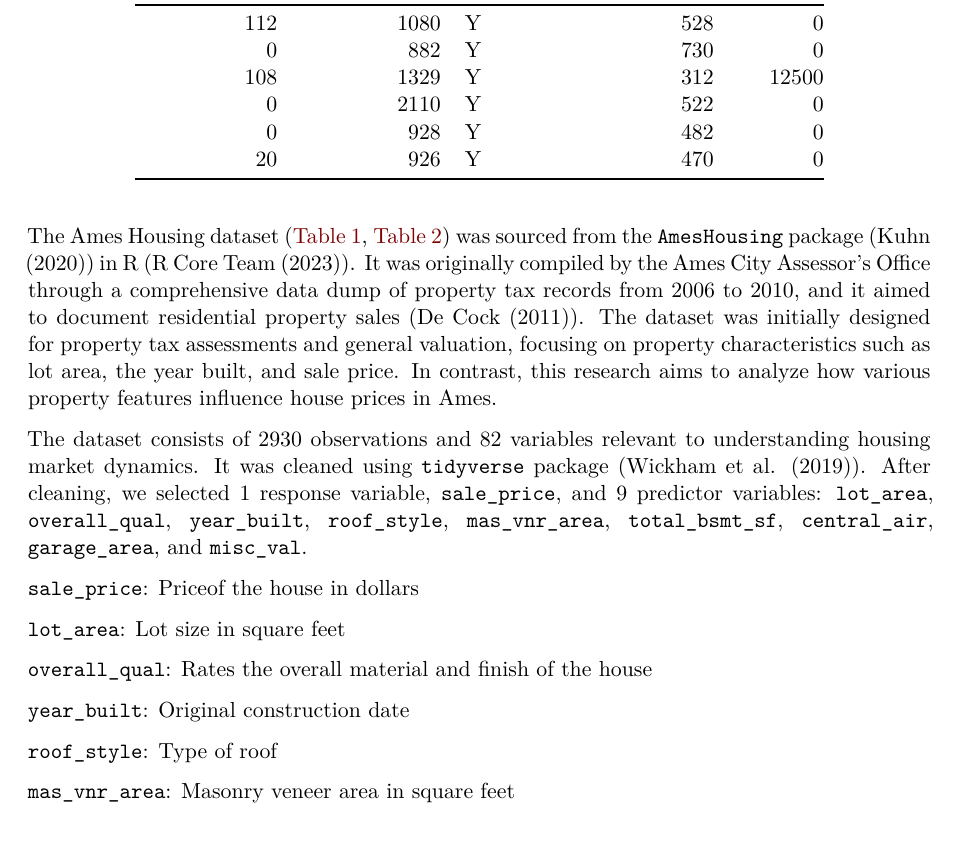
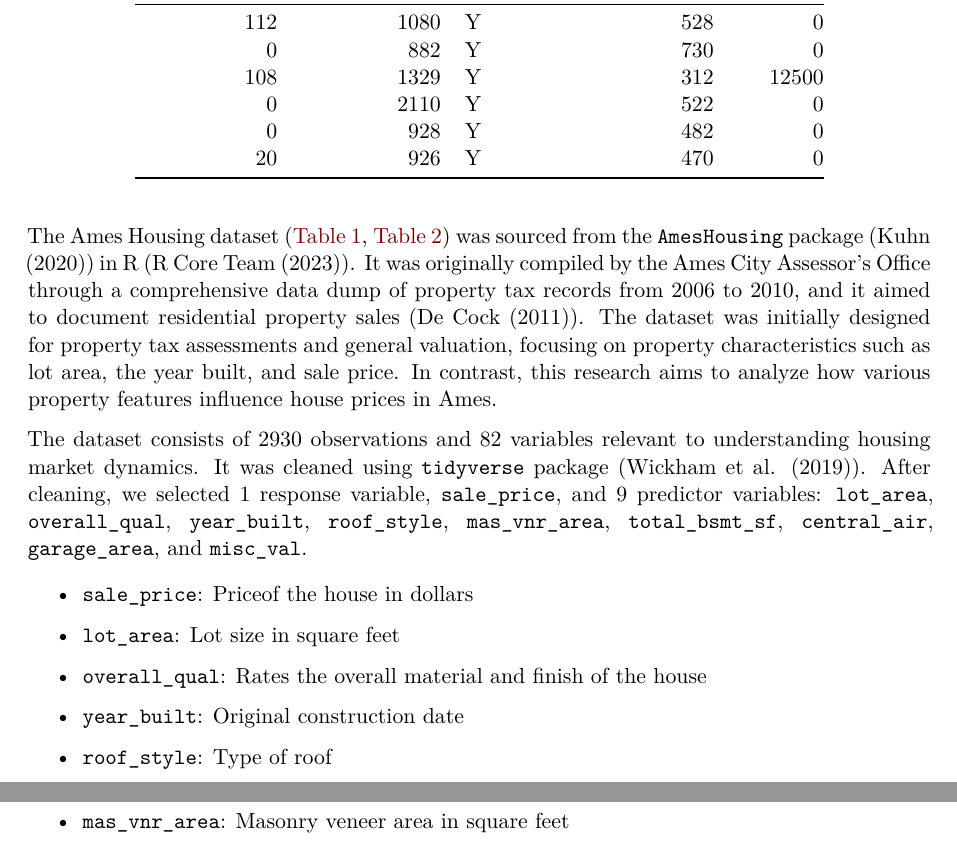
Before and after one commit to Stary54264/Housing-in-Ames, a Quarto document (proposal/proposal.qmd): part of page 2 of 7 before the commit and two parts of pages 2 and 3 of 7 after it, the two joined at a grey line, cut so that both start at the same text. Rendered offline with R 4.5, knitr and Pandoc in place of Quarto, then LaTeX, with nearby package versions.

Commit message:
Fixed Format

```diff
--- a/proposal/proposal.qmd
+++ b/proposal/proposal.qmd
@@ -77,15 +77,15 @@ The Ames Housing dataset (@tbl-data-1, @tbl-data-2) was sourced from the `AmesHo
 
 The dataset consists of 2930 observations and 82 variables relevant to understanding housing market dynamics. It was cleaned using `tidyverse` package (@tidyverse). After cleaning, we selected 1 response variable, `sale_price`, and 9 predictor variables: `lot_area`, `overall_qual`, `year_built`, `roof_style`, `mas_vnr_area`, `total_bsmt_sf`, `central_air`, `garage_area`, and `misc_val`.
 
-`sale_price`: Priceof the house in dollars
+- `sale_price`: Priceof the house in dollars
 
-`lot_area`: Lot size in square feet
+- `lot_area`: Lot size in square feet
 
-`overall_qual`: Rates the overall material and finish of the house
+- `overall_qual`: Rates the overall material and finish of the house
 
-`year_built`: Original construction date
+- `year_built`: Original construction date
 
-`roof_style`: Type of roof
+- `roof_style`: Type of roof
 
-`mas_vnr_area`: Masonry veneer area in square feet
+- `mas_vnr_area`: Masonry veneer area in square feet
 
```
Also changed, not shown: proposal/proposal.pdf, proposal/proposal.qmd (14 more changed lines).
